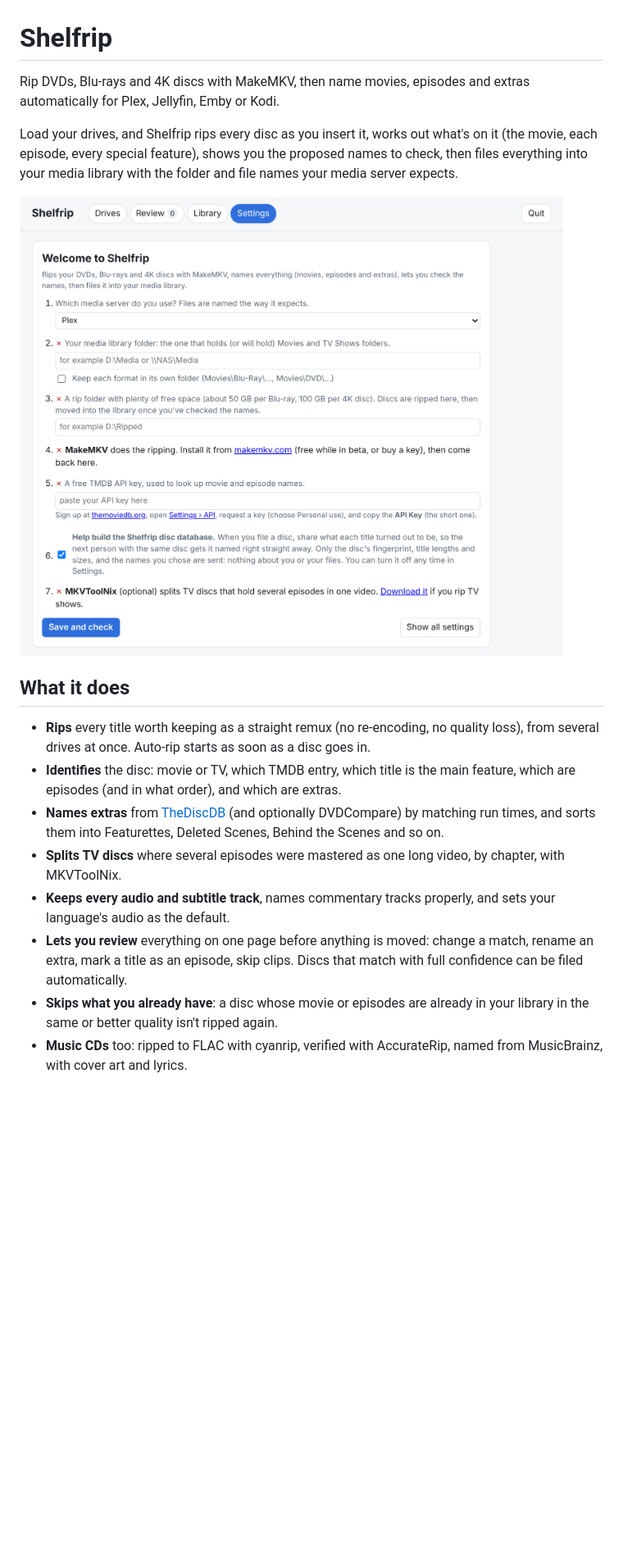
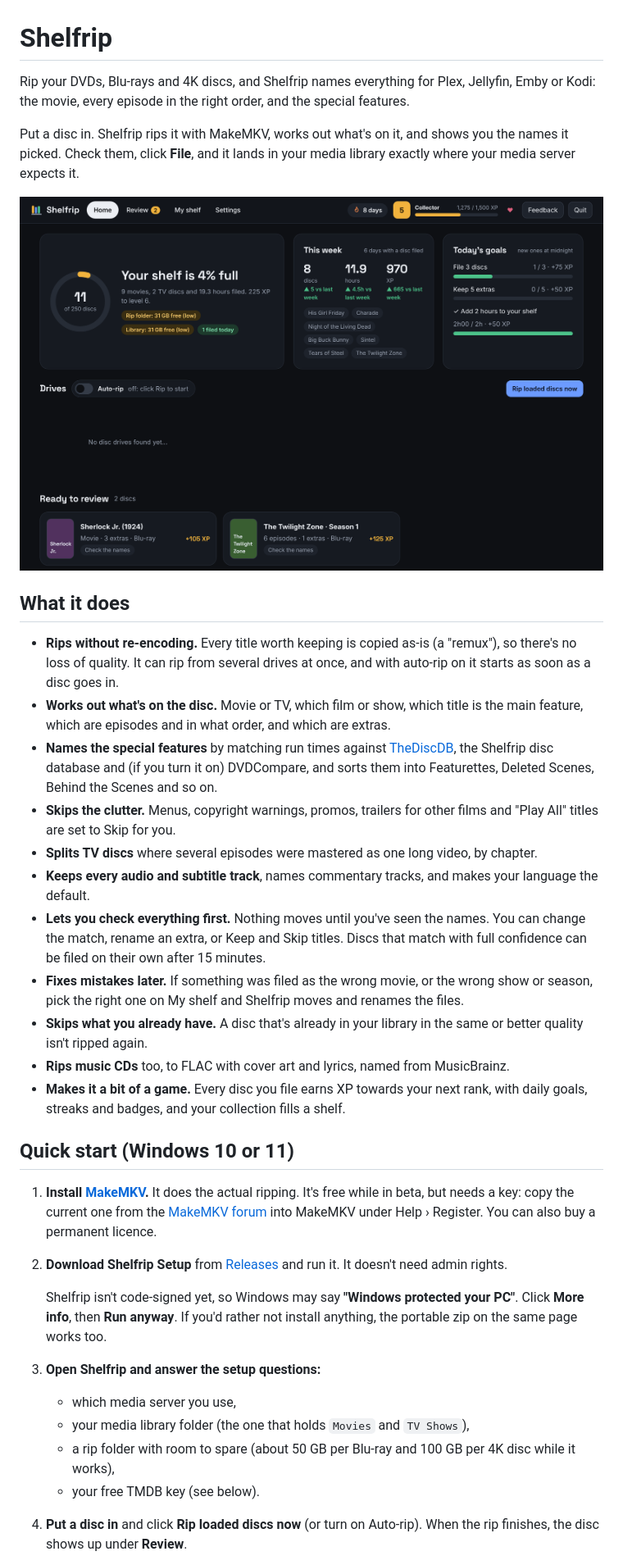
Before and after one commit to ImLunaHey/ShelfRip, a Markdown page: README.md, the part around one of its changes. Shown at 82% size. Drawn GitHub-style; pictures changed too: docs/home.png (added); blank space fills up the shorter version.

```diff
--- a/README.md
+++ b/README.md
@@ -1,30 +1,57 @@
 # Shelfrip
 
-Rip DVDs, Blu-rays and 4K discs with MakeMKV, then name movies, episodes and extras automatically
-for Plex, Jellyfin, Emby or Kodi.
+Rip your DVDs, Blu-rays and 4K discs, and Shelfrip names everything for Plex, Jellyfin, Emby or
+Kodi: the movie, every episode in the right order, and the special features.
 
-Load your drives, and Shelfrip rips every disc as you insert it, works out what's on it (the movie,
-each episode, every special feature), shows you the proposed names to check, then files everything
-into your media library with the folder and file names your media server expects.
+Put a disc in. Shelfrip rips it with MakeMKV, works out what's on it, and shows you the names it
+picked. Check them, click **File**, and it lands in your media library exactly where your media
+server expects it.
 
-![First-run setup](docs/setup.png)
+![The Home tab: discs filed this week, today's goals and the discs waiting for review](docs/home.png)
 
 ## What it does
 
-- **Rips** every title worth keeping as a straight remux (no re-encoding, no quality loss), from
-  several drives at once. Auto-rip starts as soon as a disc goes in.
-- **Identifies** the disc: movie or TV, which TMDB entry, which title is the main feature, which
-  are episodes (and in what order), and which are extras.
-- **Names extras** from [TheDiscDB](https://thediscdb.com/) (and optionally DVDCompare) by matching
-  run times, and sorts them into Featurettes, Deleted Scenes, Behind the Scenes and so on.
-- **Splits TV discs** where several episodes were mastered as one long video, by chapter, with
-  MKVToolNix.
-- **Keeps every audio and subtitle track**, names commentary tracks properly, and sets your
-  language's audio as the default.
-- **Lets you review** everything on one page before anything is moved: change a match, rename an
-  extra, mark a title as an episode, skip clips. Discs that match with full confidence can be filed
-  automatically.
-- **Skips what you already have**: a disc whose movie or episodes are already in your library in the
-  same or better quality isn't ripped again.
-- **Music CDs** too: ripped to FLAC with cyanrip, verified with AccurateRip, named from MusicBrainz,
-  with cover art and lyrics.
+- **Rips without re-encoding.** Every title worth keeping is copied as-is (a "remux"), so there's no
+  loss of quality. It can rip from several drives at once, and with auto-rip on it starts as soon as
+  a disc goes in.
+- **Works out what's on the disc.** Movie or TV, which film or show, which title is the main feature,
+  which are episodes and in what order, and which are extras.
+- **Names the special features** by matching run times against [TheDiscDB](https://thediscdb.com/),
+  the Shelfrip disc database and (if you turn it on) DVDCompare, and sorts them into Featurettes,
+  Deleted Scenes, Behind the Scenes and so on.
+- **Skips the clutter.** Menus, copyright warnings, promos, trailers for other films and "Play All"
+  titles are set to Skip for you.
+- **Splits TV discs** where several episodes were mastered as one long video, by chapter.
+- **Keeps every audio and subtitle track**, names commentary tracks, and makes your language the
+  default.
+- **Lets you check everything first.** Nothing moves until you've seen the names. You can change the
+  match, rename an extra, or Keep and Skip titles. Discs that match with full confidence can be filed
+  on their own after 15 minutes.
+- **Fixes mistakes later.** If something was filed as the wrong movie, or the wrong show or season,
+  pick the right one on My shelf and Shelfrip moves and renames the files.
+- **Skips what you already have.** A disc that's already in your library in the same or better
+  quality isn't ripped again.
+- **Rips music CDs** too, to FLAC with cover art and lyrics, named from MusicBrainz.
+- **Makes it a bit of a game.** Every disc you file earns XP towards your next rank, with daily goals,
+  streaks and badges, and your collection fills a shelf.
+
+## Quick start (Windows 10 or 11)
+
+1. **Install [MakeMKV](https://www.makemkv.com/download/).** It does the actual ripping. It's free
+   while in beta, but needs a key: copy the current one from the
+   [MakeMKV forum](https://forum.makemkv.com/forum/viewtopic.php?t=1053) into MakeMKV under
+   Help › Register. You can also buy a permanent licence.
+2. **Download Shelfrip Setup** from [Releases](https://github.com/VandykeConnor/ShelfRip/releases) and
+   run it. It doesn't need admin rights.
+
+   Shelfrip isn't code-signed yet, so Windows may say **"Windows protected your PC"**. Click
+   **More info**, then **Run anyway**. If you'd rather not install anything, the portable zip on the
+   same page works too.
+3. **Open Shelfrip and answer the setup questions:**
+   - which media server you use,
+   - your media library folder (the one that holds `Movies` and `TV Shows`),
+   - a rip folder with room to spare (about 50 GB per Blu-ray and 100 GB per 4K disc while it works),
+   - your free TMDB key (see below).
+4. **Put a disc in** and click **Rip loaded discs now** (or turn on Auto-rip). When the rip finishes,
+   the disc shows up under **Review**.
+
```
Also changed, not shown: other parts of README.md (+96 -46 lines), docs/review.png (added), docs/shelf.png (added), 3 other files.
